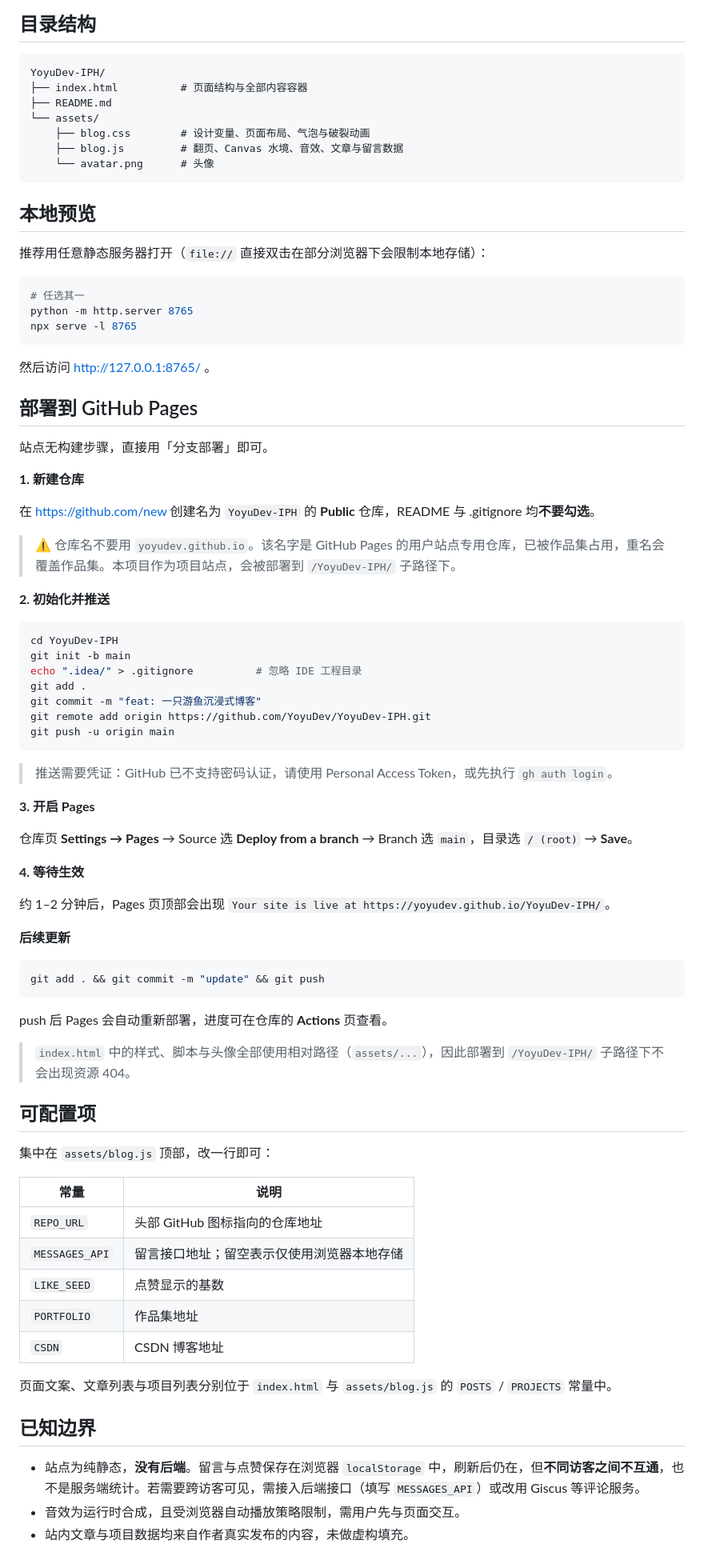
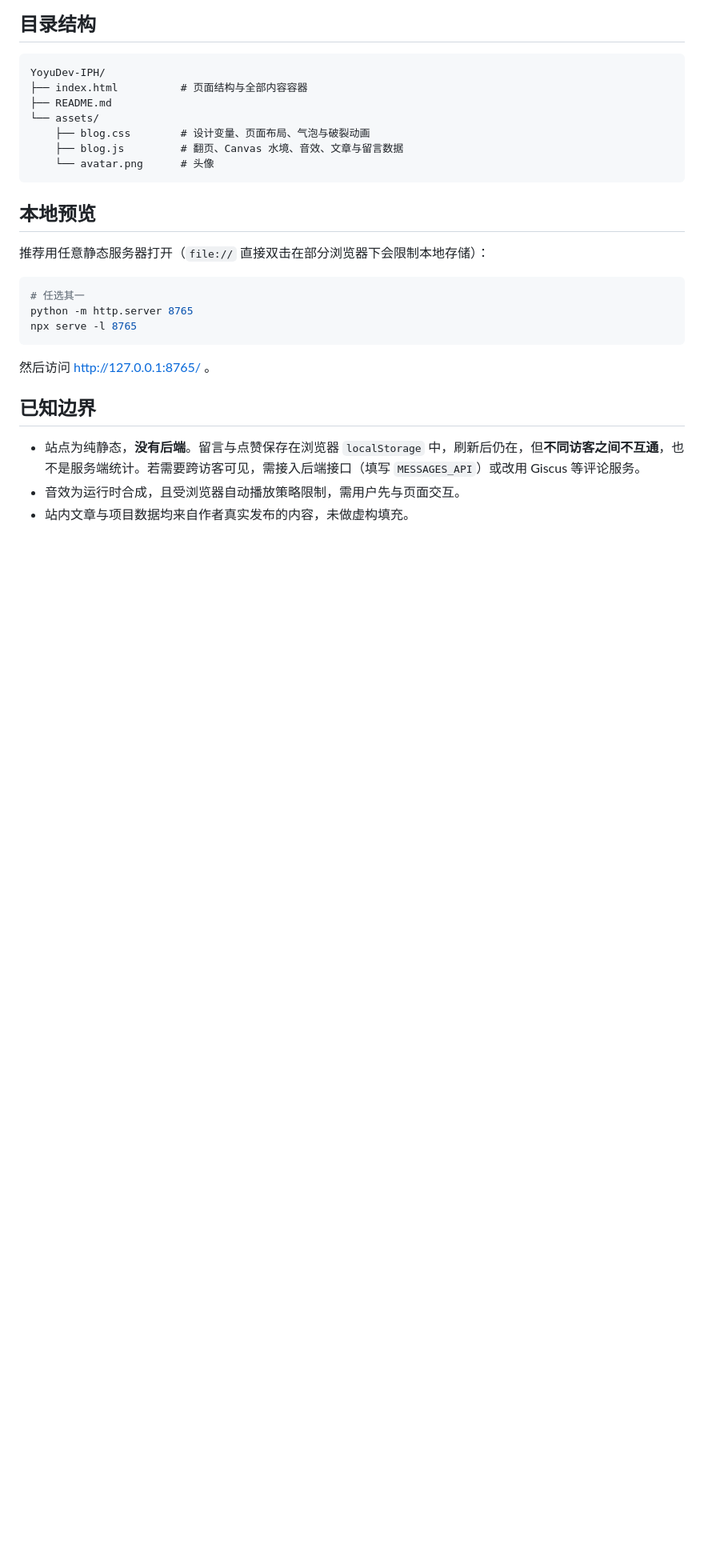
Before and after one commit to YoyuDev/YoyuDev-IPH, a Markdown page: README.md, the part around the change. Shown at 80% size. Drawn GitHub-style; blank space fills up the shorter version.

Commit message:
docs: 删除 README 中 GitHub Pages 部署的冗余内容

````diff
--- a/README.md
+++ b/README.md
@@ -90,61 +90,6 @@ npx serve -l 8765
 
 然后访问 http://127.0.0.1:8765/ 。
 
-## 部署到 GitHub Pages
-
-站点无构建步骤，直接用「分支部署」即可。
-
-**1. 新建仓库**
-
-在 https://github.com/new 创建名为 `YoyuDev-IPH` 的 **Public** 仓库，README 与 .gitignore 均**不要勾选**。
-
-> ⚠️ 仓库名不要用 `yoyudev.github.io`。该名字是 GitHub Pages 的用户站点专用仓库，已被作品集占用，重名会覆盖作品集。本项目作为项目站点，会被部署到 `/YoyuDev-IPH/` 子路径下。
-
-**2. 初始化并推送**
-
-```bash
-cd YoyuDev-IPH
-git init -b main
-echo ".idea/" > .gitignore          # 忽略 IDE 工程目录
-git add .
-git commit -m "feat: 一只游鱼沉浸式博客"
-git remote add origin https://github.com/YoyuDev/YoyuDev-IPH.git
-git push -u origin main
-```
-
-> 推送需要凭证：GitHub 已不支持密码认证，请使用 Personal Access Token，或先执行 `gh auth login`。
-
-**3. 开启 Pages**
-
-仓库页 **Settings → Pages** → Source 选 **Deploy from a branch** → Branch 选 `main`，目录选 `/ (root)` → **Save**。
-
-**4. 等待生效**
-
-约 1–2 分钟后，Pages 页顶部会出现 `Your site is live at https://yoyudev.github.io/YoyuDev-IPH/`。
-
-**后续更新**
-
-```bash
-git add . && git commit -m "update" && git push
-```
-
-push 后 Pages 会自动重新部署，进度可在仓库的 **Actions** 页查看。
-
-> `index.html` 中的样式、脚本与头像全部使用相对路径（`assets/...`），因此部署到 `/YoyuDev-IPH/` 子路径下不会出现资源 404。
-
-## 可配置项
-
-集中在 `assets/blog.js` 顶部，改一行即可：
-
-| 常量 | 说明 |
-| --- | --- |
-| `REPO_URL` | 头部 GitHub 图标指向的仓库地址 |
-| `MESSAGES_API` | 留言接口地址；留空表示仅使用浏览器本地存储 |
-| `LIKE_SEED` | 点赞显示的基数 |
-| `PORTFOLIO` | 作品集地址 |
-| `CSDN` | CSDN 博客地址 |
-
-页面文案、文章列表与项目列表分别位于 `index.html` 与 `assets/blog.js` 的 `POSTS` / `PROJECTS` 常量中。
 
 ## 已知边界
 
````
